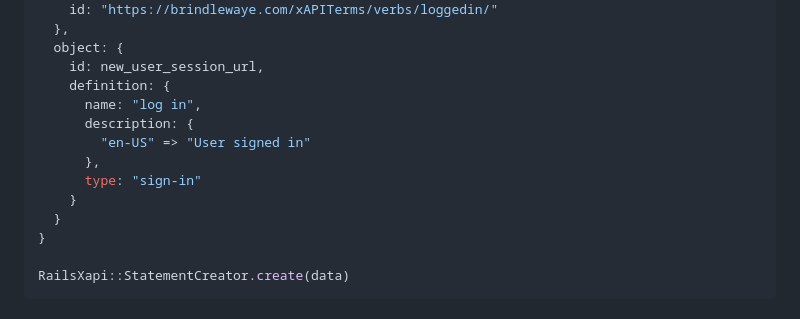
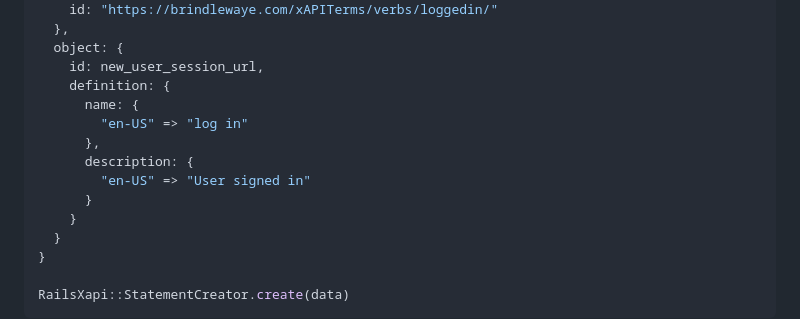
Before and after one commit to Hipjea/rails-xapi, a Markdown page: README.md, the part around the change. Rendered like a GitHub page.

Commit message:
fix readme example

```diff
--- a/README.md
+++ b/README.md
@@ -58,11 +58,12 @@ data = {
   object: {
     id: new_user_session_url,
     definition: {
-      name: "log in",
+      name: {
+        "en-US" => "log in"
+      },
       description: {
         "en-US" => "User signed in"
-      },
-      type: "sign-in"
+      }
     }
   }
 }
```
